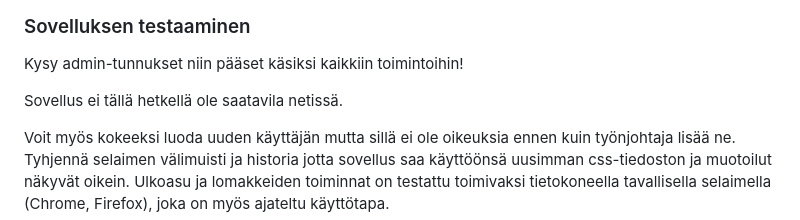
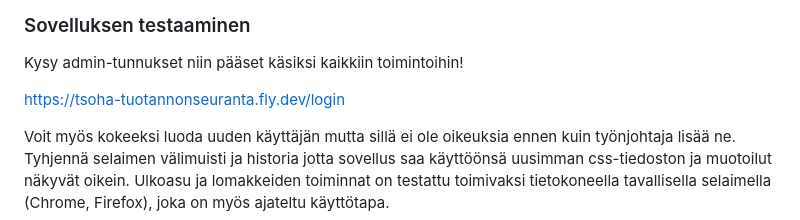
Before and after one commit to Skorp7/tsoha-tuotannonseuranta, a Markdown page: README.md, the part around the change. Rendered like a GitHub page.

Commit message:
update url

```diff
--- a/README.md
+++ b/README.md
@@ -45,6 +45,6 @@ Tietokannan jaottelusta saa parhaiten kuvan tutustumalla [sql-skeemaan](schema.s
 
 Kysy admin-tunnukset niin pääset käsiksi kaikkiin toimintoihin!
 
-Sovellus ei tällä hetkellä ole saatavila netissä.
+[https://tsoha-tuotannonseuranta.fly.dev/login](https://tsoha-tuotannonseuranta.fly.dev/login)
 
 Voit myös kokeeksi luoda uuden käyttäjän mutta sillä ei ole oikeuksia ennen kuin työnjohtaja lisää ne. Tyhjennä selaimen välimuisti ja historia jotta sovellus saa käyttöönsä uusimman css-tiedoston ja muotoilut näkyvät oikein. Ulkoasu ja lomakkeiden toiminnat on testattu toimivaksi tietokoneella tavallisella selaimella (Chrome, Firefox), joka on myös ajateltu käyttötapa.
```
